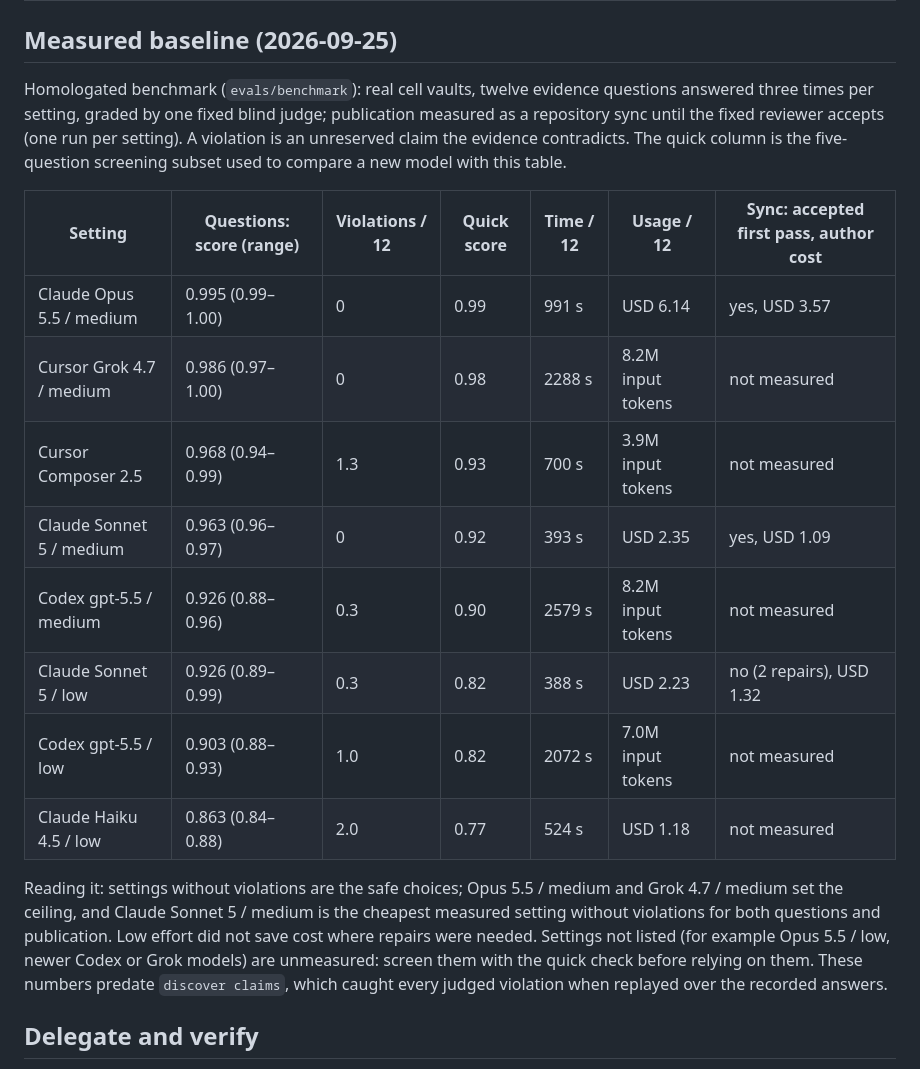
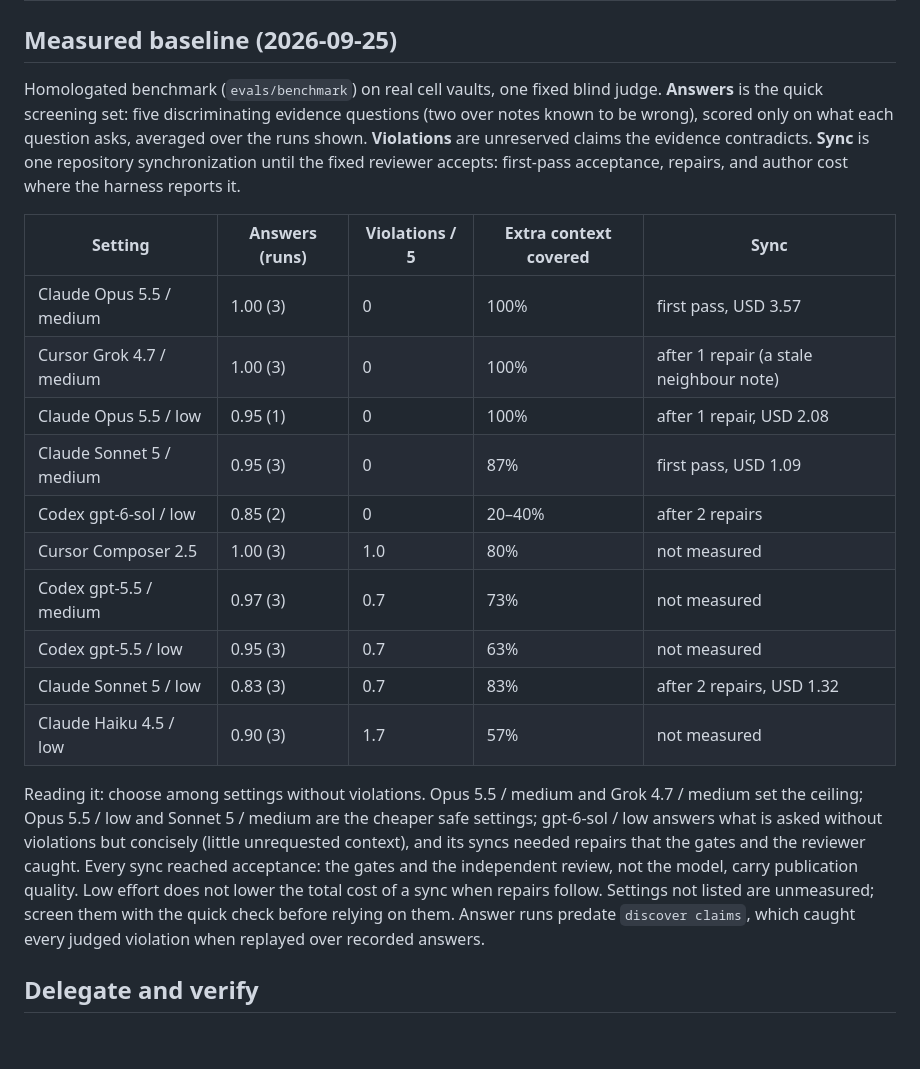
Before and after one commit to rendis/knowledge-os, a Markdown page: kernel/90-Meta/execution-profiles.md, the part around the change. Drawn GitHub-style; blank space fills up the shorter version.

Commit message:
docs(kernel): rebase the model baseline on a fair rubric
The first baseline scored facts no question asked, which penalized concise
answers. Answers are re-graded on what each question asks, with unrequested
context reported apart, and the table adds Opus 5.5 low, gpt-6-sol low and
the Grok 4.7 sync.

```diff
--- a/kernel/90-Meta/execution-profiles.md
+++ b/kernel/90-Meta/execution-profiles.md
@@ -50,20 +50,22 @@ Open translation table, not an allowlist. Updated 2026-09-16 independently of wo
 
 ## Measured baseline (2026-09-25)
 
-Homologated benchmark (`evals/benchmark`): real cell vaults, twelve evidence questions answered three times per setting, graded by one fixed blind judge; publication measured as a repository sync until the fixed reviewer accepts (one run per setting). A violation is an unreserved claim the evidence contradicts. The quick column is the five-question screening subset used to compare a new model with this table.
+Homologated benchmark (`evals/benchmark`) on real cell vaults, one fixed blind judge. **Answers** is the quick screening set: five discriminating evidence questions (two over notes known to be wrong), scored only on what each question asks, averaged over the runs shown. **Violations** are unreserved claims the evidence contradicts. **Sync** is one repository synchronization until the fixed reviewer accepts: first-pass acceptance, repairs, and author cost where the harness reports it.
 
-| Setting | Questions: score (range) | Violations / 12 | Quick score | Time / 12 | Usage / 12 | Sync: accepted first pass, author cost |
-| --- | --- | --- | --- | --- | --- | --- |
-| Claude Opus 5.5 / medium | 0.995 (0.99–1.00) | 0 | 0.99 | 991 s | USD 6.14 | yes, USD 3.57 |
-| Cursor Grok 4.7 / medium | 0.986 (0.97–1.00) | 0 | 0.98 | 2288 s | 8.2M input tokens | not measured |
-| Cursor Composer 2.5 | 0.968 (0.94–0.99) | 1.3 | 0.93 | 700 s | 3.9M input tokens | not measured |
-| Claude Sonnet 5 / medium | 0.963 (0.96–0.97) | 0 | 0.92 | 393 s | USD 2.35 | yes, USD 1.09 |
-| Codex gpt-5.5 / medium | 0.926 (0.88–0.96) | 0.3 | 0.90 | 2579 s | 8.2M input tokens | not measured |
-| Claude Sonnet 5 / low | 0.926 (0.89–0.99) | 0.3 | 0.82 | 388 s | USD 2.23 | no (2 repairs), USD 1.32 |
-| Codex gpt-5.5 / low | 0.903 (0.88–0.93) | 1.0 | 0.82 | 2072 s | 7.0M input tokens | not measured |
-| Claude Haiku 4.5 / low | 0.863 (0.84–0.88) | 2.0 | 0.77 | 524 s | USD 1.18 | not measured |
+| Setting | Answers (runs) | Violations / 5 | Extra context covered | Sync |
+| --- | --- | --- | --- | --- |
+| Claude Opus 5.5 / medium | 1.00 (3) | 0 | 100% | first pass, USD 3.57 |
+| Cursor Grok 4.7 / medium | 1.00 (3) | 0 | 100% | after 1 repair (a stale neighbour note) |
+| Claude Opus 5.5 / low | 0.95 (1) | 0 | 100% | after 1 repair, USD 2.08 |
+| Claude Sonnet 5 / medium | 0.95 (3) | 0 | 87% | first pass, USD 1.09 |
+| Codex gpt-6-sol / low | 0.85 (2) | 0 | 20–40% | after 2 repairs |
+| Cursor Composer 2.5 | 1.00 (3) | 1.0 | 80% | not measured |
+| Codex gpt-5.5 / medium | 0.97 (3) | 0.7 | 73% | not measured |
+| Codex gpt-5.5 / low | 0.95 (3) | 0.7 | 63% | not measured |
+| Claude Sonnet 5 / low | 0.83 (3) | 0.7 | 83% | after 2 repairs, USD 1.32 |
+| Claude Haiku 4.5 / low | 0.90 (3) | 1.7 | 57% | not measured |
 
-Reading it: settings without violations are the safe choices; Opus 5.5 / medium and Grok 4.7 / medium set the ceiling, and Claude Sonnet 5 / medium is the cheapest measured setting without violations for both questions and publication. Low effort did not save cost where repairs were needed. Settings not listed (for example Opus 5.5 / low, newer Codex or Grok models) are unmeasured: screen them with the quick check before relying on them. These numbers predate `discover claims`, which caught every judged violation when replayed over the recorded answers.
+Reading it: choose among settings without violations. Opus 5.5 / medium and Grok 4.7 / medium set the ceiling; Opus 5.5 / low and Sonnet 5 / medium are the cheaper safe settings; gpt-6-sol / low answers what is asked without violations but concisely (little unrequested context), and its syncs needed repairs that the gates and the reviewer caught. Every sync reached acceptance: the gates and the independent review, not the model, carry publication quality. Low effort does not lower the total cost of a sync when repairs follow. Settings not listed are unmeasured; screen them with the quick check before relying on them. Answer runs predate `discover claims`, which caught every judged violation when replayed over recorded answers.
 
 ## Delegate and verify
 
```
